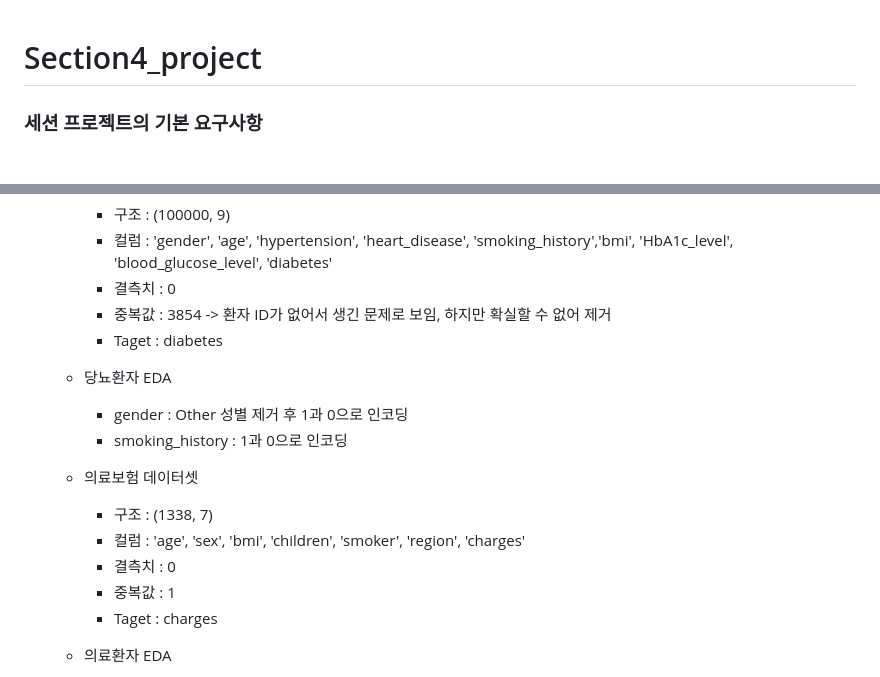
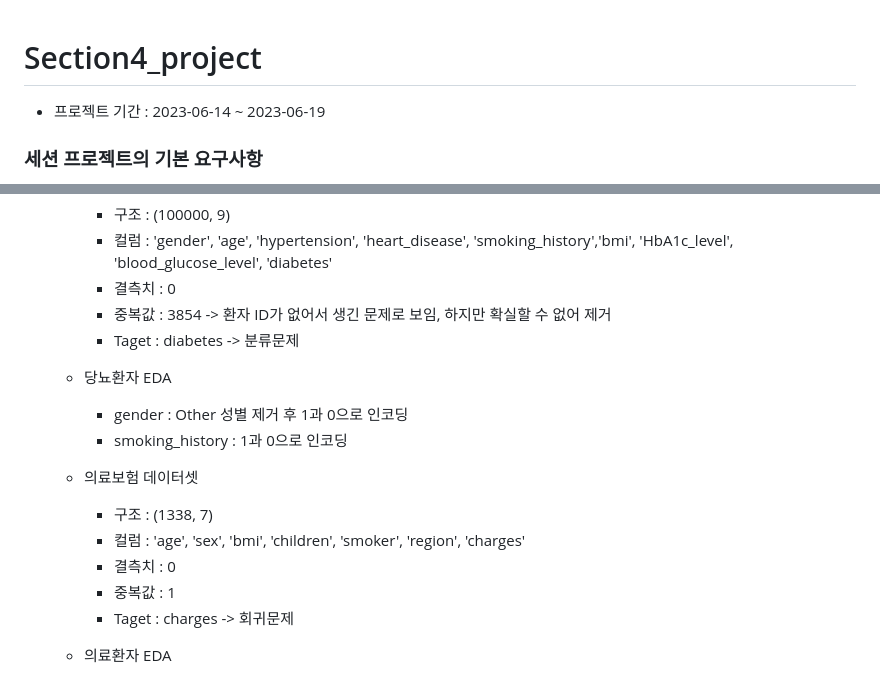
Before and after one commit to pauljo13/Section4_project, a Markdown page: README.md, 2 parts joined by grey strips. GitHub-like rendering.

```diff
--- a/README.md
+++ b/README.md
@@ -1,4 +1,5 @@
 # Section4_project
+- 프로젝트 기간 : 2023-06-14 ~ 2023-06-19
 ### 세션 프로젝트의 기본 요구사항
 1. 데이터베이스 구축
 2. 머신러닝을 포함한 API 서비스 개발 1개
@@ -63,7 +62,7 @@
         - 컬럼 : 'gender', 'age', 'hypertension', 'heart_disease', 'smoking_history','bmi', 'HbA1c_level', 'blood_glucose_level', 'diabetes'
         - 결측치 : 0
         - 중복값 : 3854 -> 환자 ID가 없어서 생긴 문제로 보임, 하지만 확실할 수 없어 제거
-        - Taget : diabetes
+        - Taget : diabetes -> 분류문제
     - 당뇨환자 EDA
         - gender : Other 성별 제거 후 1과 0으로 인코딩
         - smoking_history : 1과 0으로 인코딩
@@ -73,7 +72,7 @@
         - 컬럼 : 'age', 'sex', 'bmi', 'children', 'smoker', 'region', 'charges'
         - 결측치 : 0
         - 중복값 : 1
-        - Taget : charges
+        - Taget : charges -> 회귀문제
     - 의료환자 EDA
         - sex : 1과 0으로 인코딩
         - smoker : 1과 0으로 인코딩
```
Also changed, not shown: other parts of README.md (+5 -11 lines).
